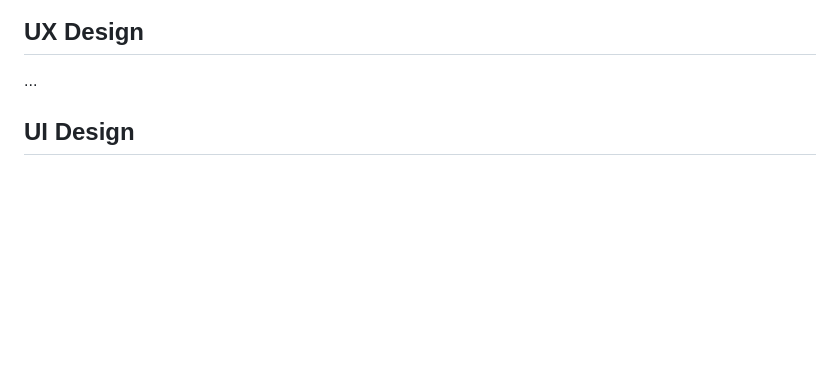
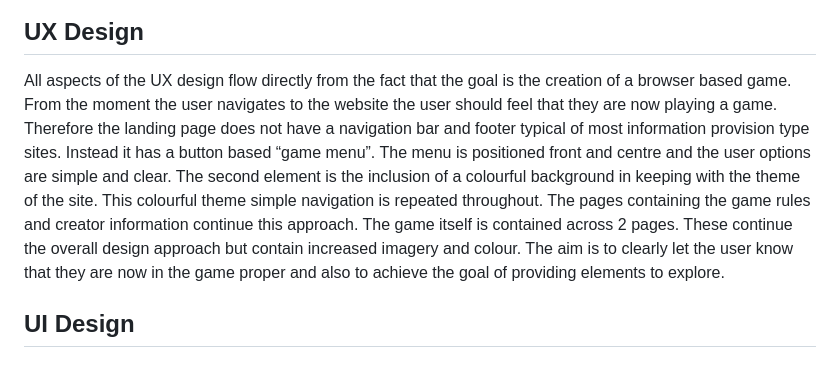
Before and after one commit to Erikas-Ramanauskas/Project-Cauldron, a Markdown page: README.md, the part around the change. Rendered like a GitHub page; blank space fills up the shorter version.

Commit message:
Add ux design to readme

```diff
--- a/README.md
+++ b/README.md
@@ -87,7 +87,7 @@ At the start of each sprint, the _User Stories_ are selected from the _Product B
 ![Project Table](docs/images/project-table.png)
 
 ## UX Design
-...
+All aspects of the UX design flow directly from the fact that the goal is the creation of a browser based game. From the moment the user navigates to the website the user should feel that they are now playing a game. Therefore the landing page does not have a navigation bar and footer typical of most information provision type sites. Instead it has a button based “game menu”. The menu is positioned front and centre and the user options are simple and clear. The second element is the inclusion of a colourful background in keeping with the theme of the site. This colourful theme simple navigation is repeated throughout. The pages containing the game rules and creator information continue this approach. The game itself is contained across 2 pages. These continue the overall design approach but contain increased imagery and colour. The aim is to clearly let the user know that they are now in the game proper and also to achieve the goal of providing elements to explore.
 
 ## UI Design
 ### Components
```
